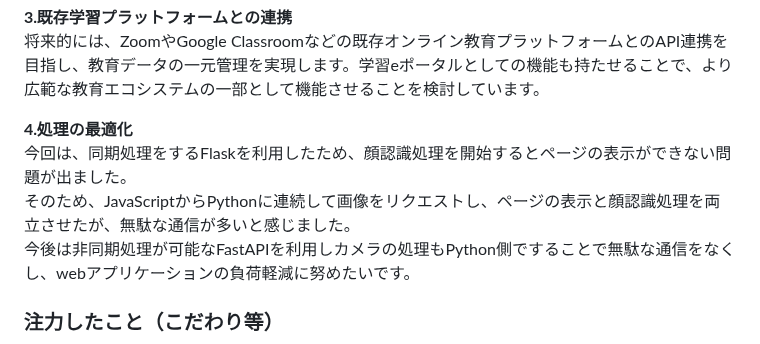
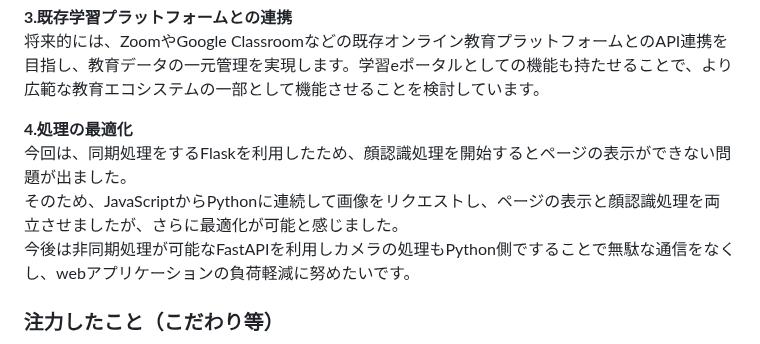
Before and after one commit to jphacks/sd_2506, a Markdown page: README.md, the part around the change. Rendered like a GitHub page.

```diff
--- a/README.md
+++ b/README.md
@@ -41,7 +41,7 @@ Webカメラのみで動作し、複雑な設定不要。学生と講師の両
 
 **4.処理の最適化**<br>
 今回は、同期処理をするFlaskを利用したため、顔認識処理を開始するとページの表示ができない問題が出ました。<br>
-そのため、JavaScriptからPythonに連続して画像をリクエストし、ページの表示と顔認識処理を両立させたが、無駄な通信が多いと感じました。<br>
+そのため、JavaScriptからPythonに連続して画像をリクエストし、ページの表示と顔認識処理を両立させましたが、さらに最適化が可能と感じました。<br>
 今後は非同期処理が可能なFastAPIを利用しカメラの処理もPython側ですることで無駄な通信をなくし、webアプリケーションの負荷軽減に努めたいです。<br>
 
 ### 注力したこと（こだわり等）
```
